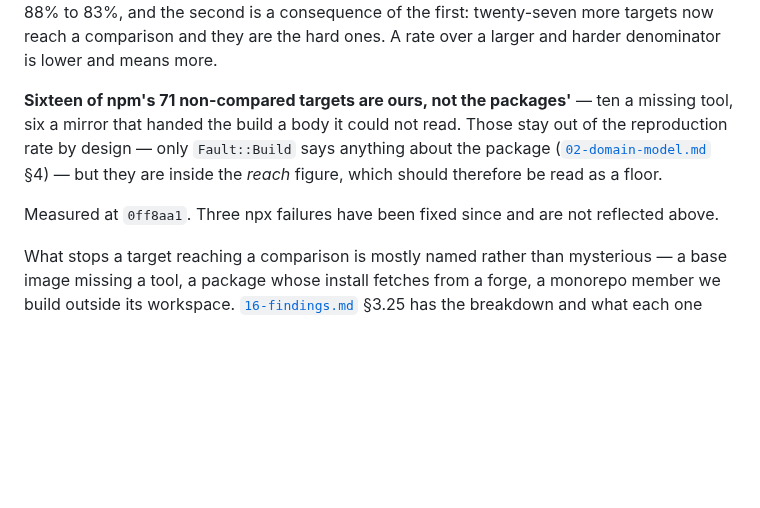
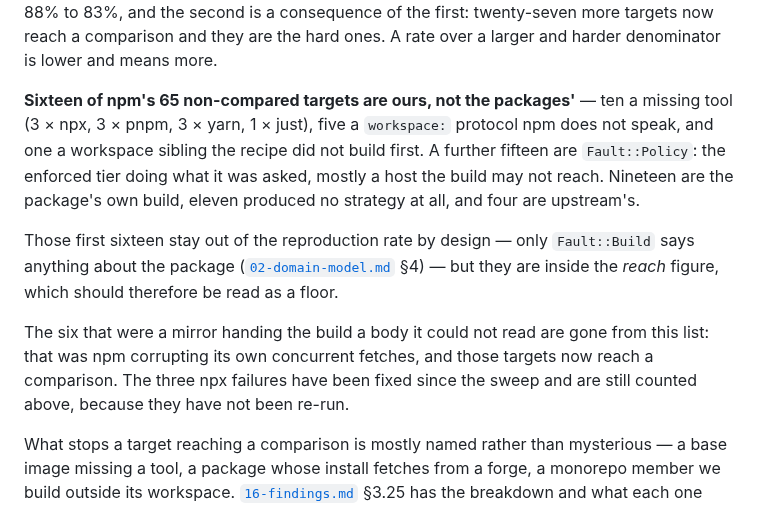
Before and after one commit to scovetta/trigon, a Markdown page: README.md, the part around the change. Drawn GitHub-style; blank space fills up the shorter version.

Commit message:
recompute the non-compared split, which my own fixes had invalidated
"Sixteen of npm's 71 non-compared targets are ours ... six a mirror that handed the build a body it
could not read" — those six were the npm-7.0-to-8.2 concurrent-fetch corruption, fixed a few commits
back, and they now reach a comparison. The paragraph was describing a failure that no longer
happens, in a denominator that had already moved.

Recomputed from the 197 run records rather than adjusted by hand: 65 non-compared, and they split
16 ours / 15 policy / 19 the package's build / 11 no-strategy / 4 upstream, which sums. The sixteen
are itemised now — a missing tool is 3 × npx, 3 × pnpm, 3 × yarn and 1 × just, not an undifferentiated
ten — because "ten a missing tool" reads as one problem and is four.

The three npx failures are still counted, and the text says so: they were fixed after the sweep and
have not been re-run, so counting them is the conservative direction.

Co-Authored-By: Claude Opus 5 (1M context) <noreply@anthropic.com>
Claude-Session: https://claude.ai/code/session_01WF31CzqSFR9GyS9xonkeT3

```diff
--- a/README.md
+++ b/README.md
@@ -88,13 +88,20 @@ to 10 of 23. PyPI's *reach* rose from 68% to 81% and its *rate* fell from 88% to
 is a consequence of the first: twenty-seven more targets now reach a comparison and they are the
 hard ones. A rate over a larger and harder denominator is lower and means more.
 
-**Sixteen of npm's 71 non-compared targets are ours, not the packages'** — ten a missing tool, six a
-mirror that handed the build a body it could not read. Those stay out of the reproduction rate by
-design — only `Fault::Build` says anything about the package
-([`02-domain-model.md`](docs/02-domain-model.md) §4) — but they are inside the *reach* figure, which
-should therefore be read as a floor.
+**Sixteen of npm's 65 non-compared targets are ours, not the packages'** — ten a missing tool
+(3 × npx, 3 × pnpm, 3 × yarn, 1 × just), five a `workspace:` protocol npm does not speak, and one a
+workspace sibling the recipe did not build first. A further fifteen are `Fault::Policy`: the
+enforced tier doing what it was asked, mostly a host the build may not reach. Nineteen are the
+package's own build, eleven produced no strategy at all, and four are upstream's.
 
-Measured at `0ff8aa1`. Three npx failures have been fixed since and are not reflected above.
+Those first sixteen stay out of the reproduction rate by design — only `Fault::Build` says anything
+about the package ([`02-domain-model.md`](docs/02-domain-model.md) §4) — but they are inside the
+*reach* figure, which should therefore be read as a floor.
+
+The six that were a mirror handing the build a body it could not read are gone from this list: that
+was npm corrupting its own concurrent fetches, and those targets now reach a comparison. The three
+npx failures have been fixed since the sweep and are still counted above, because they have not been
+re-run.
 
 What stops a target reaching a comparison is mostly named rather than mysterious — a base image
 missing a tool, a package whose install fetches from a forge, a monorepo member we build outside its
```
